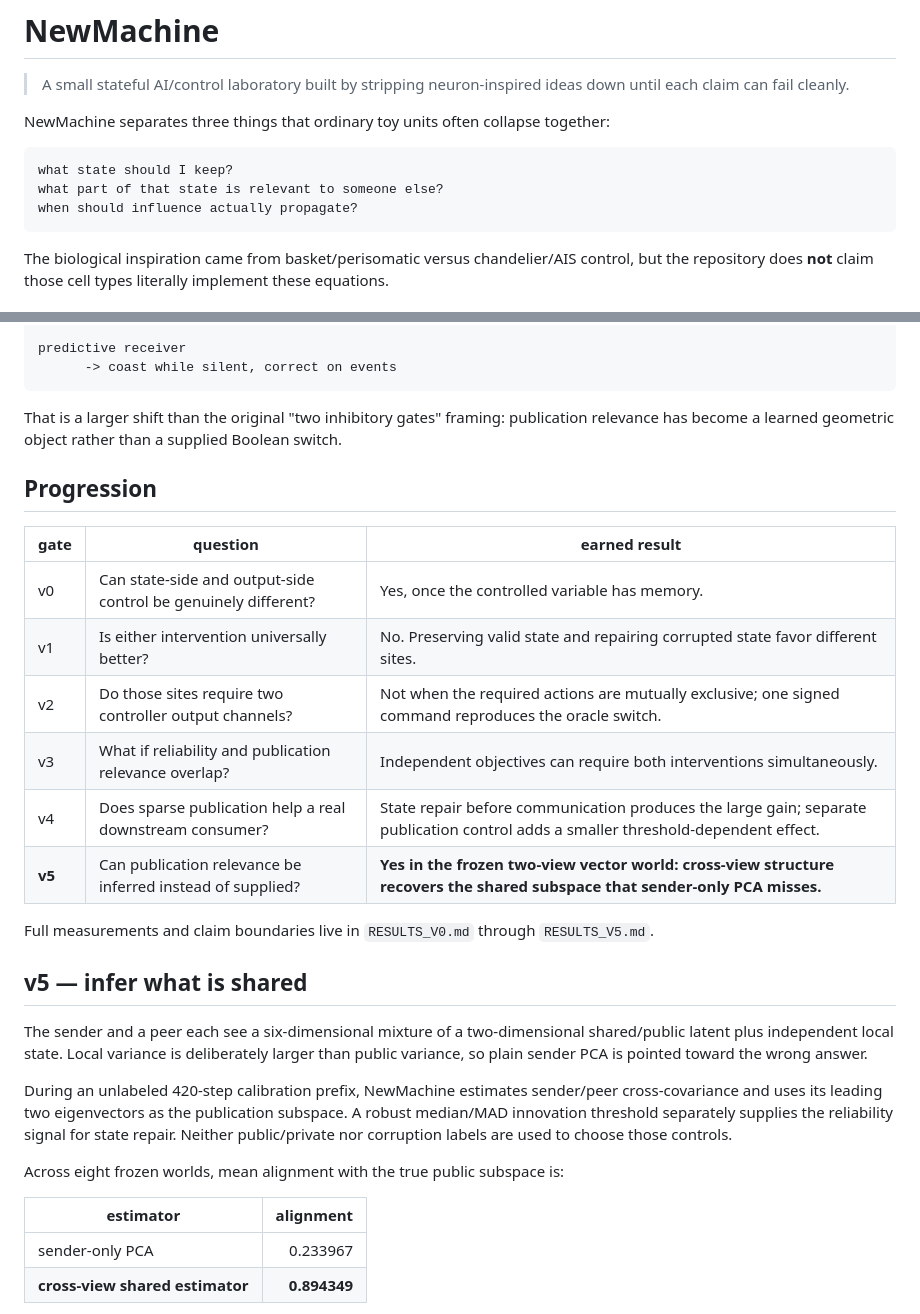
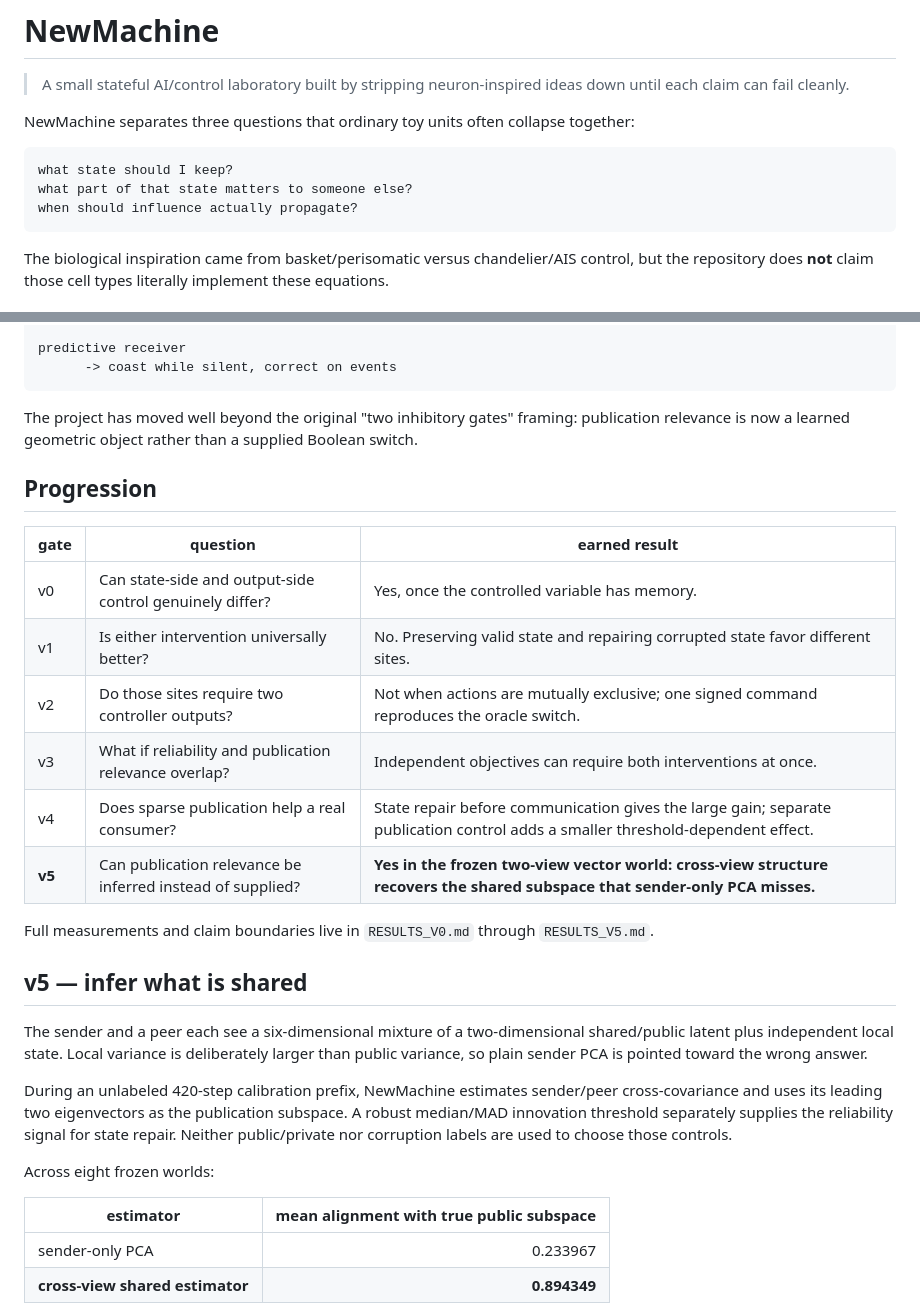
Before and after one commit to anttiluode/NewMachine, a Markdown page: README.md, 2 parts joined by grey strips. Drawn GitHub-style.

````diff
--- a/README.md
+++ b/README.md
@@ -2,11 +2,11 @@
 
 > A small stateful AI/control laboratory built by stripping neuron-inspired ideas down until each claim can fail cleanly.
 
-NewMachine separates three things that ordinary toy units often collapse together:
+NewMachine separates three questions that ordinary toy units often collapse together:
 
 ```text
 what state should I keep?
-what part of that state is relevant to someone else?
+what part of that state matters to someone else?
 when should influence actually propagate?
 ```
 
@@ -33,17 +33,17 @@ predictive receiver
       -> coast while silent, correct on events
 ```
 
-That is a larger shift than the original "two inhibitory gates" framing: publication relevance has become a learned geometric object rather than a supplied Boolean switch.
+The project has moved well beyond the original "two inhibitory gates" framing: publication relevance is now a learned geometric object rather than a supplied Boolean switch.
 
 ## Progression
 
 | gate | question | earned result |
 | --- | --- | --- |
-| v0 | Can state-side and output-side control be genuinely different? | Yes, once the controlled variable has memory. |
+| v0 | Can state-side and output-side control genuinely differ? | Yes, once the controlled variable has memory. |
 | v1 | Is either intervention universally better? | No. Preserving valid state and repairing corrupted state favor different sites. |
-| v2 | Do those sites require two controller output channels? | Not when the required actions are mutually exclusive; one signed command reproduces the oracle switch. |
-| v3 | What if reliability and publication relevance overlap? | Independent objectives can require both interventions simultaneously. |
-| v4 | Does sparse publication help a real downstream consumer? | State repair before communication produces the large gain; separate publication control adds a smaller threshold-dependent effect. |
+| v2 | Do those sites require two controller outputs? | Not when actions are mutually exclusive; one signed command reproduces the oracle switch. |
+| v3 | What if reliability and publication relevance overlap? | Independent objectives can require both interventions at once. |
+| v4 | Does sparse publication help a real consumer? | State repair before communication gives the large gain; separate publication control adds a smaller threshold-dependent effect. |
 | **v5** | Can publication relevance be inferred instead of supplied? | **Yes in the frozen two-view vector world: cross-view structure recovers the shared subspace that sender-only PCA misses.** |
 
 Full measurements and claim boundaries live in `RESULTS_V0.md` through `RESULTS_V5.md`.
@@ -54,9 +54,9 @@ The sender and a peer each see a six-dimensional mixture of a two-dimensional sh
 
 During an unlabeled 420-step calibration prefix, NewMachine estimates sender/peer cross-covariance and uses its leading two eigenvectors as the publication subspace. A robust median/MAD innovation threshold separately supplies the reliability signal for state repair. Neither public/private nor corruption labels are used to choose those controls.
 
-Across eight frozen worlds, mean alignment with the true public subspace is:
+Across eight frozen worlds:
 
-| estimator | alignment |
+| estimator | mean alignment with true public subspace |
 | --- | ---: |
 | sender-only PCA | 0.233967 |
 | **cross-view shared estimator** | **0.894349** |
````
Also changed, not shown: other parts of README.md (+25 -11 lines).
